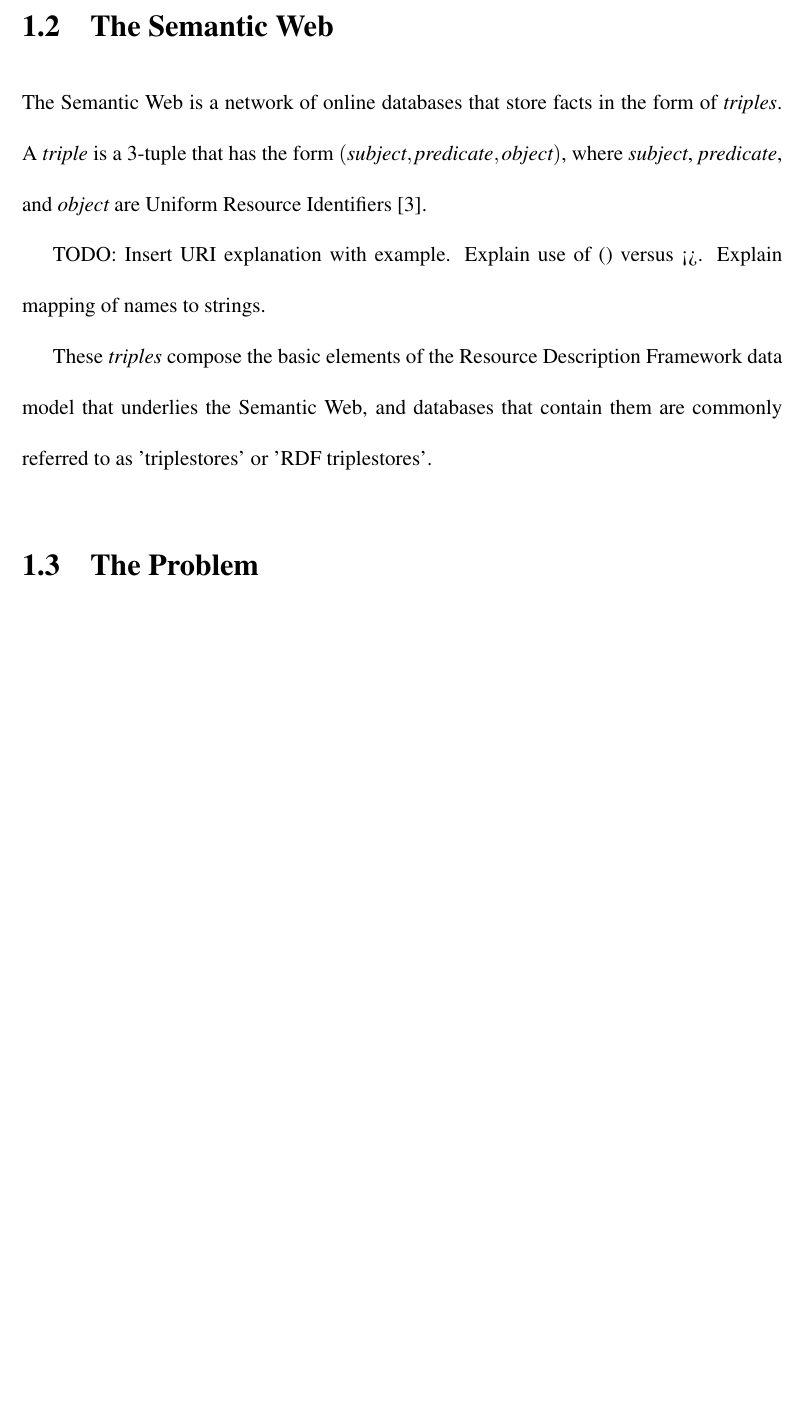
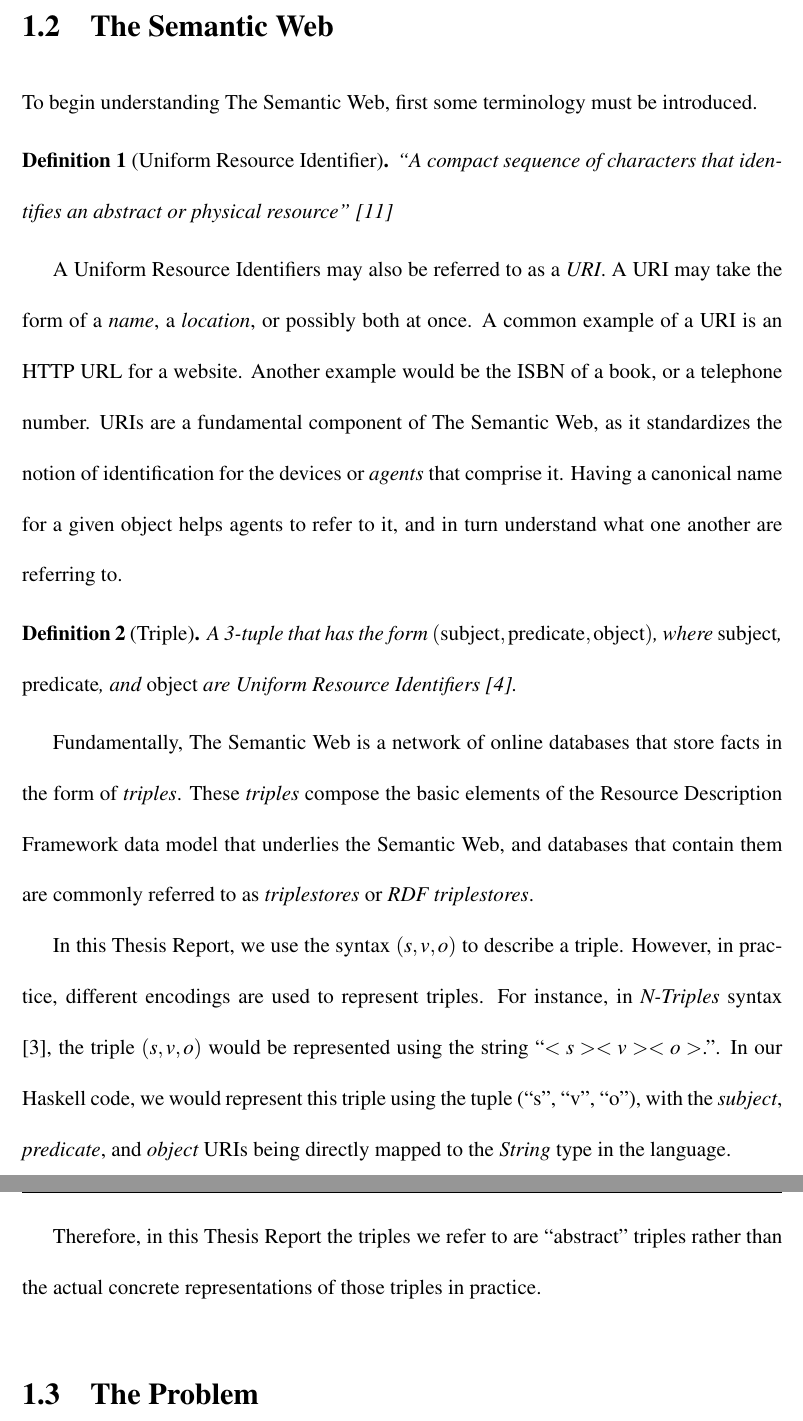
Before and after one commit to InBetweenNames/msc-thesis, a LaTeX thesis (main.tex, which reads TeX_files/introduction.tex): part of page 14 of 30 before the commit and two parts of pages 14 and 15 of 31 after it, the two joined at a grey line, cut so that both start at the same text, the shorter picture padded with empty space. Compiled offline with pdfLaTeX.

Commit message:
Finish Semantic Web intro

```diff
--- a/TeX_files/introduction.tex
+++ b/TeX_files/introduction.tex
@@ -17,12 +18,33 @@ The Internet of Things is built on {\em The Semantic Web}, a body of open standa
 
 \section{The Semantic Web}
 
-The Semantic Web is a network of online databases that store facts in the form of {\em triples}.  A {\em triple} is a 3-tuple that has the form $(\text{\em subject}, \text{\em predicate}, \text{\em object})$, where {\em subject}, {\em predicate}, and {\em object} are Uniform Resource Identifiers \cite{w3csemanticweb}.
+To begin understanding The Semantic Web, first some terminology must be introduced.
 
-TODO: Insert URI explanation with example.  Explain use of () versus <>.  Explain mapping of names to strings.
+\begin{definition}[Uniform Resource Identifier]
+	``A compact sequence of characters that identifies an abstract or physical resource'' \cite{w3curi}
+\end{definition}
+
+A Uniform Resource Identifiers may also be referred to as a {\em URI}.  A URI may take the form of a {\em name}, a {\em location}, or possibly both at once.
+A common example of a URI is an HTTP URL for a website.  Another example would be the ISBN of a book, or a telephone number.
+URIs are a fundamental component of The Semantic Web, as it standardizes the notion of identification for the devices or {\em agents}
+that comprise it.  Having a canonical name for a given object helps agents to refer to it, and in turn understand what one another are referring to.
+
+\begin{definition}[Triple]
+	A 3-tuple that has the form $(\text{\em subject}, \text{\em predicate}, \text{\em object})$, where {\em subject}, {\em predicate}, and {\em object} are Uniform Resource Identifiers \cite{w3csemanticweb}.
+\end{definition}
 
 
-These {\em triples} compose the basic elements of the Resource Description Framework data model that underlies the Semantic Web, and databases that contain them are commonly referred to as 'triplestores' or 'RDF triplestores'.
+Fundamentally, The Semantic Web is a network of online databases that store facts in the form of {\em triples}.
+These {\em triples} compose the basic elements of the Resource Description Framework data model that underlies the Semantic Web, and databases that contain them are commonly referred to as {\em triplestores} or {\em RDF triplestores}.
+
+In this Thesis Report, we use the syntax $(\text{\em s}, \text{\em v}, \text{\em o})$ to describe a triple.  However, in practice, different encodings are used
+to represent triples.  For instance, in {\em N-Triples} syntax \cite{w3cntriples}, the triple $(\text{\em s}, \text{\em v}, \text{\em o})$ would be represented using
+the string ``$<\text{\em s}> <\text{\em v}> <\text{\em o}>$.''.  In our Haskell code, we would represent this triple using the tuple (``s'', ``v'', ``o''), with
+the {\em subject}, {\em predicate}, and {\em object} URIs being directly mapped to the {\em String} type in the language.
+
+Therefore, in this Thesis Report the triples we refer to are ``abstract'' triples rather than the actual concrete representations of those triples in practice.
+
+
 
 %THE PROBLEM:
 
--- a/main.tex
+++ b/main.tex
@@ -31,6 +31,7 @@
 %TODO: change "plain" to "revision"
 \pagestyle{revision}
 
+\newtheorem{definition}{Definition}
 \newtheorem{theorem}{Theorem}[section]
 \newtheorem{lemma}[theorem]{Lemma}
 \newtheorem{proposition}[theorem]{Proposition}
```
Also changed, not shown: thesis.bib (+16 -0 lines), TeX_files/introduction.tex (3 more changed lines).
